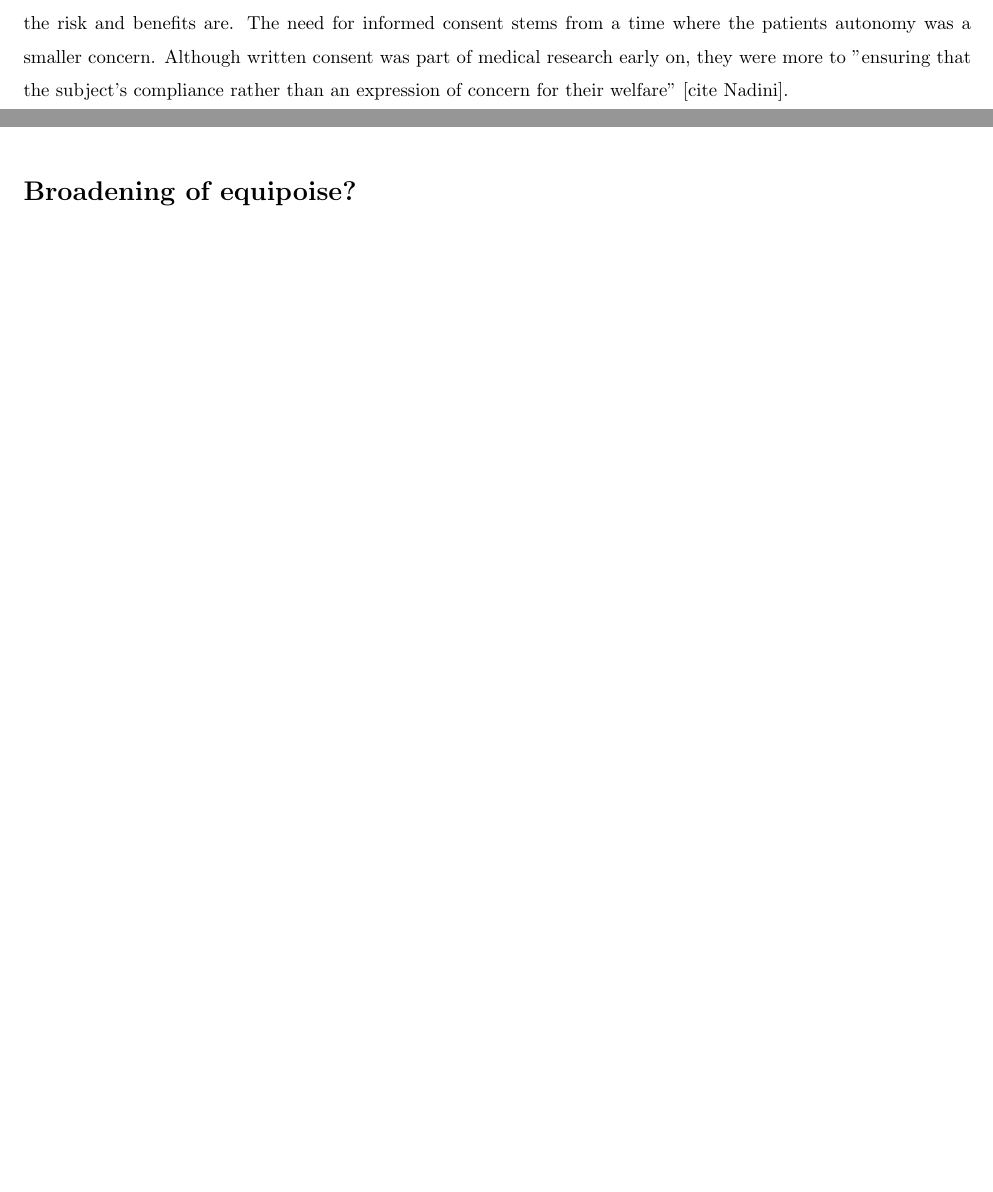
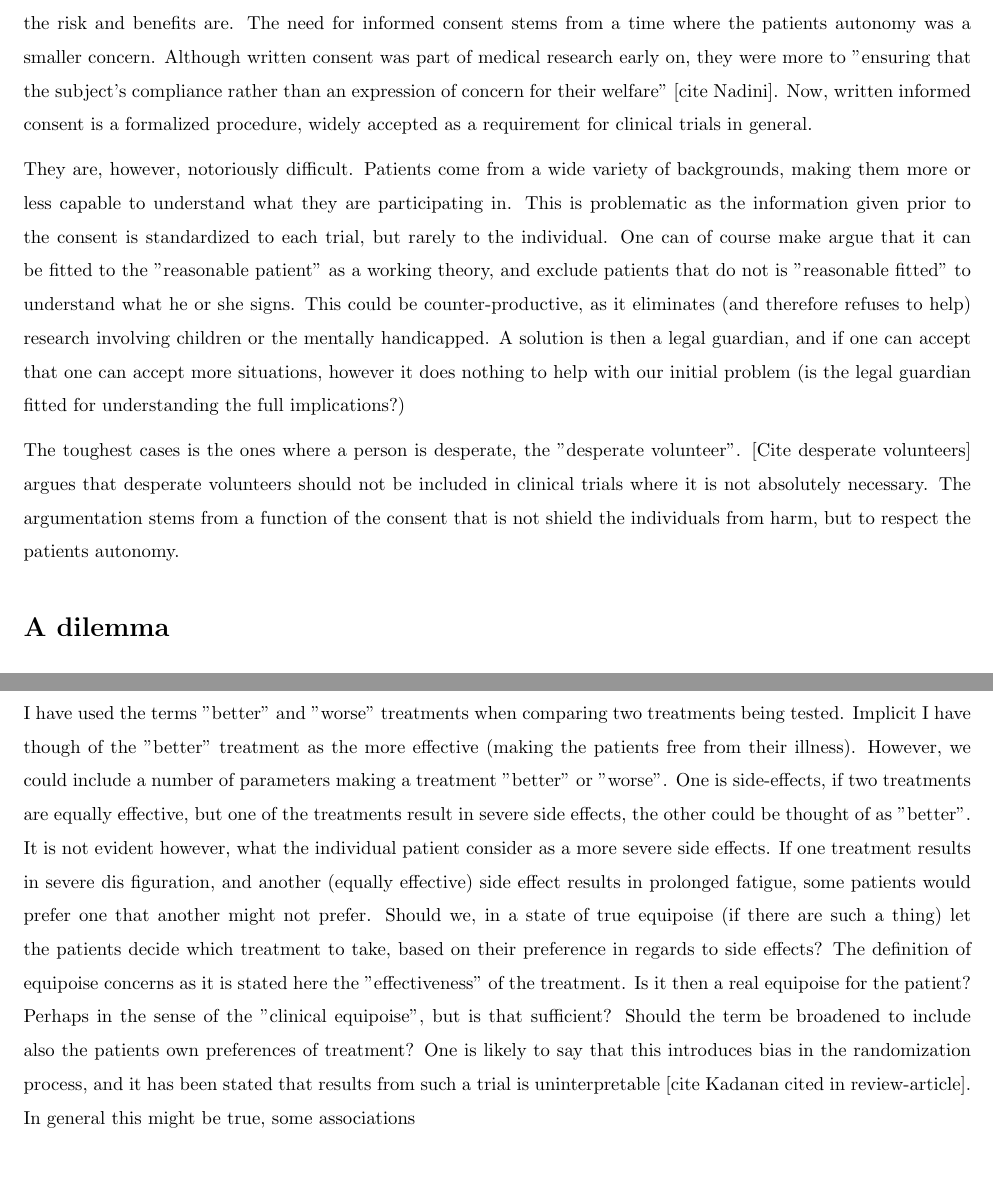
Before and after one commit to blakkisrud/ethics_essay, a LaTeX document (main.tex): two parts of pages 2 and 6 of 6 before the commit and two parts of pages 3 and 7 of 7 after it, joined at a grey line, cut so that both start at the same text, the shorter picture padded with empty space. Compiled offline with pdfLaTeX.

Commit message:
Small changes done during patient scan

```diff
--- a/main.tex
+++ b/main.tex
@@ -104,6 +111,20 @@ The process of obtaining written consent is in a large number of countries forma
 The consent must also be "informed", meaning that the patients must have an understanding of what the risk and benefits are.
 The need for informed consent stems from a time where the patients autonomy was a smaller concern.
 Although written consent was part of medical research early on, they were more to "ensuring that the subject's compliance rather than an expression of concern for their welfare" [cite Nadini].
+Now, written informed consent is a formalized procedure, widely accepted as a requirement for clinical trials in general.
+
+They are, however, notoriously difficult.
+Patients come from a wide variety of backgrounds, making them more or less capable to understand what they are participating in.
+This is problematic as the information given prior to the consent is standardized to each trial, but rarely to the individual.
+One can of course make argue that it can be fitted to the "reasonable patient" as a working theory, and exclude patients that do not is "reasonable fitted" to understand what he or she signs.
+This could be counter-productive, as it eliminates (and therefore refuses to help) research involving children or the mentally handicapped.
+A solution is then a legal guardian, and if one can accept that one can accept more situations, however it does nothing to help with our initial problem (is the legal guardian fitted for understanding the full implications?)
+
+The toughest cases is the ones where a person is desperate, the "desperate volunteer".
+[Cite desperate volunteers] argues that desperate volunteers should not be included in clinical trials where it is not absolutely necessary.
+The argumentation stems from a function of the consent that is not shield the individuals from harm, but to respect the patients autonomy.
+
+
 
 %It has been argued that such consent forms should \emph{not} be too detailed, as it can strongly influence patients decisions.
 
@@ -292,18 +313,19 @@ These notions is difficult to weed off, after all, they stem from basic human na
 %One could argue that the body of medical knowledge has increased (so no one tries that treatment again) but the argument is weak, it do not stop us from conducting fluke experiments with a known control.
 %Of course, in the real world checks and balances stops fluke experiments, on the basis
 
-%I have used the terms "better" and "worse" treatments when comparing two treatments being tested.
-%Implicit I have though of the "better" treatment as the more effective (making the patients free from their illness).
-%However, we could include a number of parameters making a treatment "better" or "worse".
-%One is side-effects, if two treatments are equally effective, but one of the treatments result in severe side effects, the other could be thought of as "better".
-%It is not evident however, what the individual patient consider as a more severe side effects.
-%If one treatment results in severe dis figuration, and another (equally effective) side effect results in prolonged fatigue, some patients would prefer one that another might not prefer.
-%Should we, in a state of true equipoise (if there are such a thing) let the patients decide which treatment to take, based on their preference in regards to side effects?
-%The definition of equipoise concerns as it is stated here the "effectiveness" of the treatment.
-%Is it then a real equipoise for the patient?
-%Perhaps in the sense of the "clinical equipoise", but is that sufficient?
-%Should the term be broadened to include also the patients own preferences of treatment?
-%One is likely to say that this introduces bias in the randomization process.
+I have used the terms "better" and "worse" treatments when comparing two treatments being tested.
+Implicit I have though of the "better" treatment as the more effective (making the patients free from their illness).
+However, we could include a number of parameters making a treatment "better" or "worse".
+One is side-effects, if two treatments are equally effective, but one of the treatments result in severe side effects, the other could be thought of as "better".
+It is not evident however, what the individual patient consider as a more severe side effects.
+If one treatment results in severe dis figuration, and another (equally effective) side effect results in prolonged fatigue, some patients would prefer one that another might not prefer.
+Should we, in a state of true equipoise (if there are such a thing) let the patients decide which treatment to take, based on their preference in regards to side effects?
+The definition of equipoise concerns as it is stated here the "effectiveness" of the treatment.
+Is it then a real equipoise for the patient?
+Perhaps in the sense of the "clinical equipoise", but is that sufficient?
+Should the term be broadened to include also the patients own preferences of treatment?
+One is likely to say that this introduces bias in the randomization process, and it has been stated that results from such a trial is uninterpretable [cite Kadanan cited in review-article].
+In general this might be true, some associations
 
 %If some clinically relevant parameter is associated with the aversion for a certain side-effect this can indeed be damaging for the integrity of the randomization.
 %However, \emph{some} level of "non-randomization" is a large part of
```
Also changed, not shown: output.pdf, main.tex (11 more changed lines), 2 other files.
